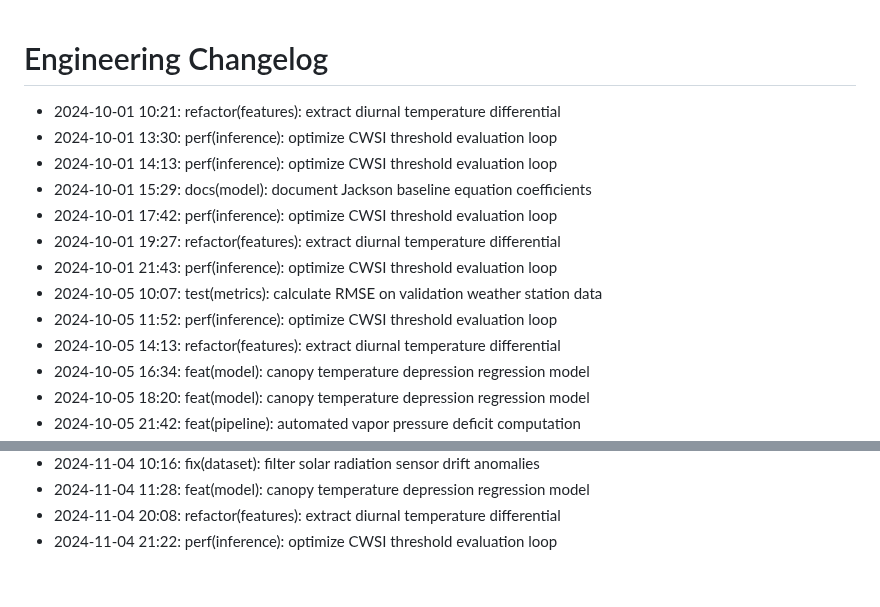
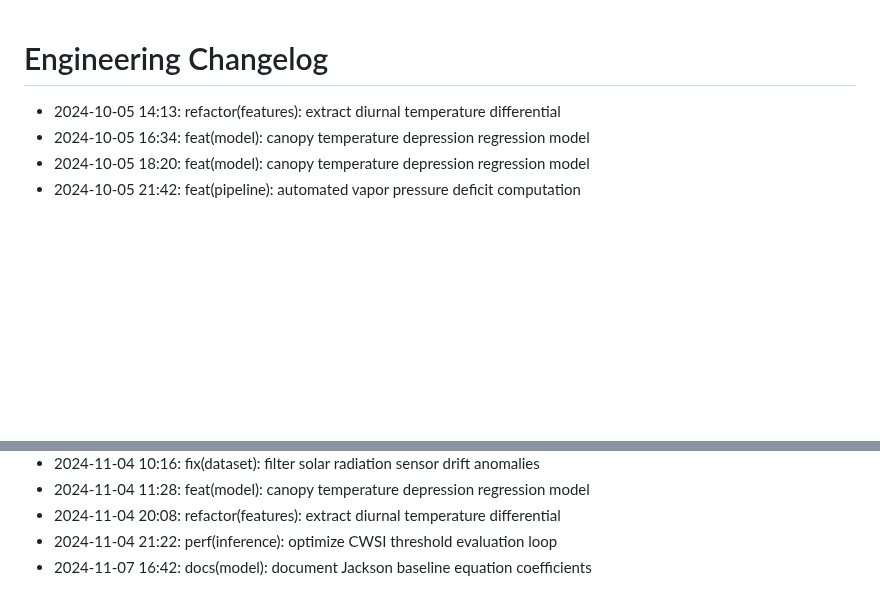
Before and after one commit to lak-is-law/crop-water-stress-prediction, a Markdown page: docs/changelog.md, 2 parts joined by grey strips. Drawn GitHub-style; blank space fills up the shorter version.

```diff
--- a/docs/changelog.md
+++ b/docs/changelog.md
@@ -1,14 +1,5 @@
 # Engineering Changelog
 
-- 2024-10-01 10:21: refactor(features): extract diurnal temperature differential
-- 2024-10-01 13:30: perf(inference): optimize CWSI threshold evaluation loop
-- 2024-10-01 14:13: perf(inference): optimize CWSI threshold evaluation loop
-- 2024-10-01 15:29: docs(model): document Jackson baseline equation coefficients
-- 2024-10-01 17:42: perf(inference): optimize CWSI threshold evaluation loop
-- 2024-10-01 19:27: refactor(features): extract diurnal temperature differential
-- 2024-10-01 21:43: perf(inference): optimize CWSI threshold evaluation loop
-- 2024-10-05 10:07: test(metrics): calculate RMSE on validation weather station data
-- 2024-10-05 11:52: perf(inference): optimize CWSI threshold evaluation loop
 - 2024-10-05 14:13: refactor(features): extract diurnal temperature differential
 - 2024-10-05 16:34: feat(model): canopy temperature depression regression model
 - 2024-10-05 18:20: feat(model): canopy temperature depression regression model
@@ -58,3 +49,4 @@
 - 2024-11-04 11:28: feat(model): canopy temperature depression regression model
 - 2024-11-04 20:08: refactor(features): extract diurnal temperature differential
 - 2024-11-04 21:22: perf(inference): optimize CWSI threshold evaluation loop
+- 2024-11-07 16:42: docs(model): document Jackson baseline equation coefficients
```
